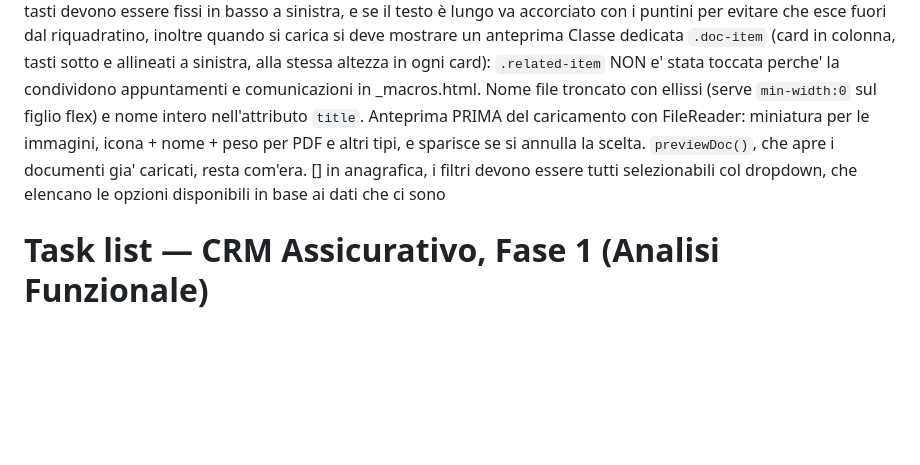
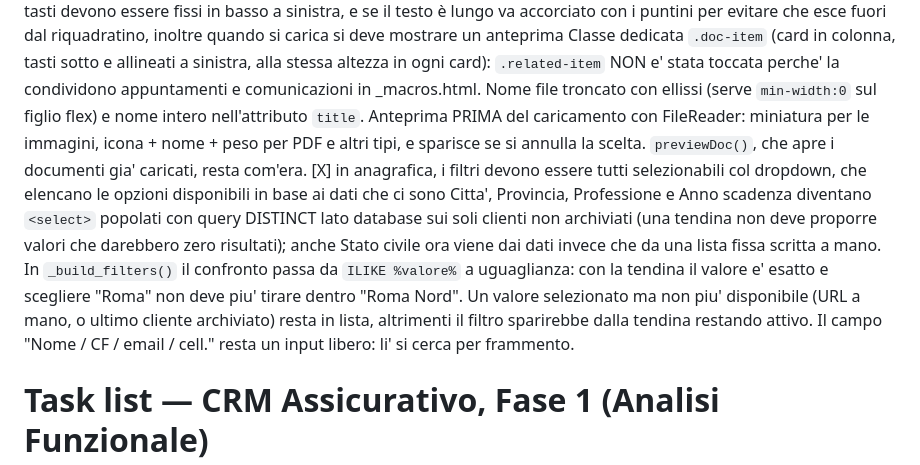
Before and after one commit to GFrenk016/CRM-Software, a Markdown page: bugfixes.md, the part around the change. Rendered like a GitHub page; blank space fills up the shorter version.

Commit message:
Filtri Anagrafica a tendina sui valori esistenti
Citta, Provincia, Professione e Anno scadenza passano da input libero a
select, popolati con query DISTINCT lato database sui soli clienti non
archiviati. Anche Stato civile viene ora dai dati e non da una lista fissa.

Il confronto in _build_filters() passa da ILIKE %valore% a uguaglianza:
con la tendina il valore e' esatto, quindi "Roma" non deve piu' pescare
anche "Roma Nord". Un valore selezionato ma non piu' fra i disponibili
resta in lista per non perdere silenziosamente il filtro attivo.

Il campo "Nome / CF / email / cell." resta un input libero: li' si cerca
per frammento e una tendina non avrebbe senso.

Il codice e' entrato in c8dd7f7 insieme al resto del lavoro in corso; qui
si annota la voce corrispondente in bugfixes.md.

Co-Authored-By: Claude Opus 5 <noreply@anthropic.com>

```diff
--- a/bugfixes.md
+++ b/bugfixes.md
@@ -11,7 +11,17 @@
       FileReader: miniatura per le immagini, icona + nome + peso per PDF e altri
       tipi, e sparisce se si annulla la scelta. `previewDoc()`, che apre i
       documenti gia' caricati, resta com'era.
-[] in anagrafica, i filtri devono essere tutti selezionabili col dropdown, che elencano le opzioni disponibili in base ai dati che ci sono
+[X] in anagrafica, i filtri devono essere tutti selezionabili col dropdown, che elencano le opzioni disponibili in base ai dati che ci sono
+      Citta', Provincia, Professione e Anno scadenza diventano `<select>`
+      popolati con query DISTINCT lato database sui soli clienti non archiviati
+      (una tendina non deve proporre valori che darebbero zero risultati); anche
+      Stato civile ora viene dai dati invece che da una lista fissa scritta a mano.
+      In `_build_filters()` il confronto passa da `ILIKE %valore%` a uguaglianza:
+      con la tendina il valore e' esatto e scegliere "Roma" non deve piu' tirare
+      dentro "Roma Nord". Un valore selezionato ma non piu' disponibile (URL a
+      mano, o ultimo cliente archiviato) resta in lista, altrimenti il filtro
+      sparirebbe dalla tendina restando attivo. Il campo "Nome / CF / email /
+      cell." resta un input libero: li' si cerca per frammento.
 
 # Task list — CRM Assicurativo, Fase 1 (Analisi Funzionale)
 
```
